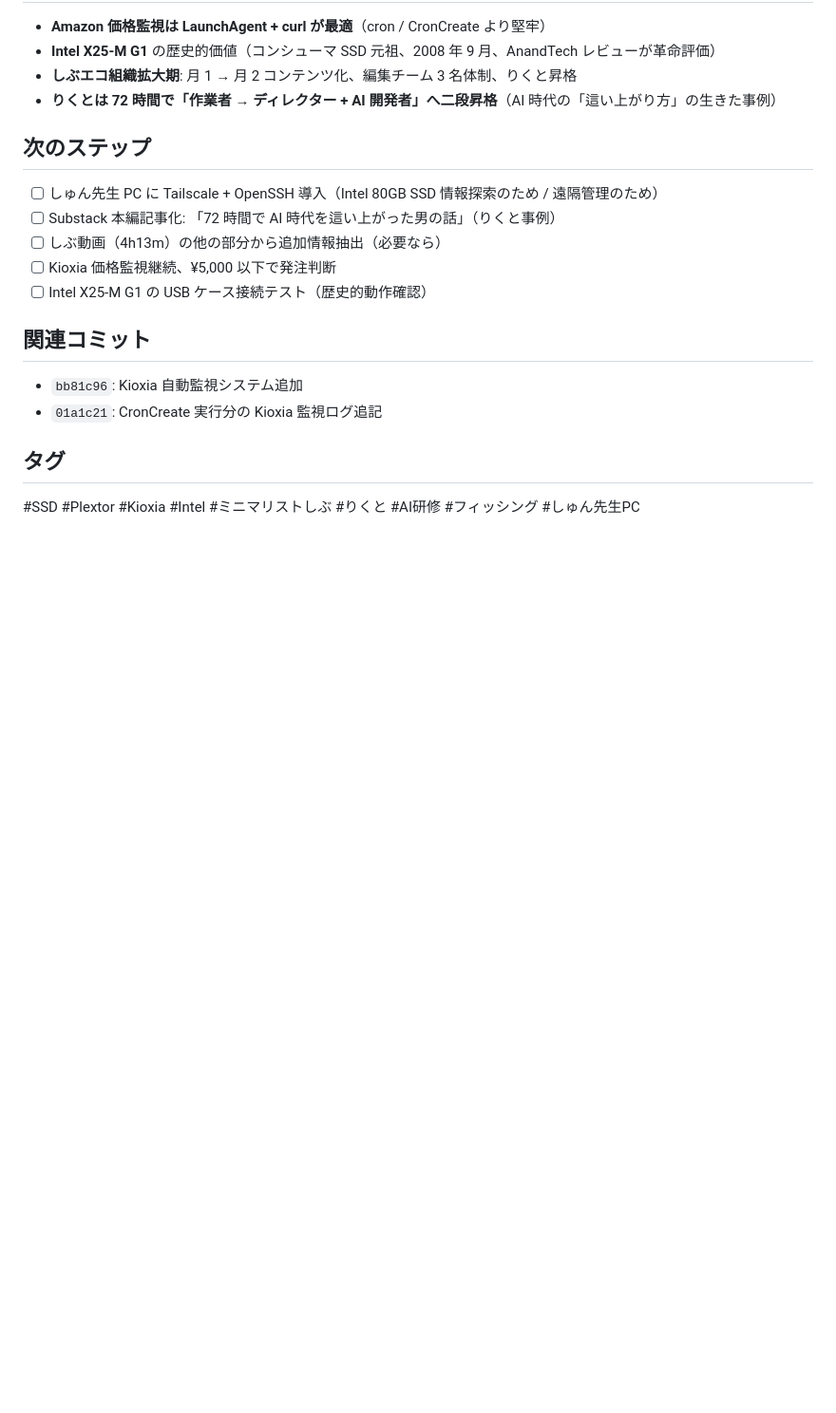
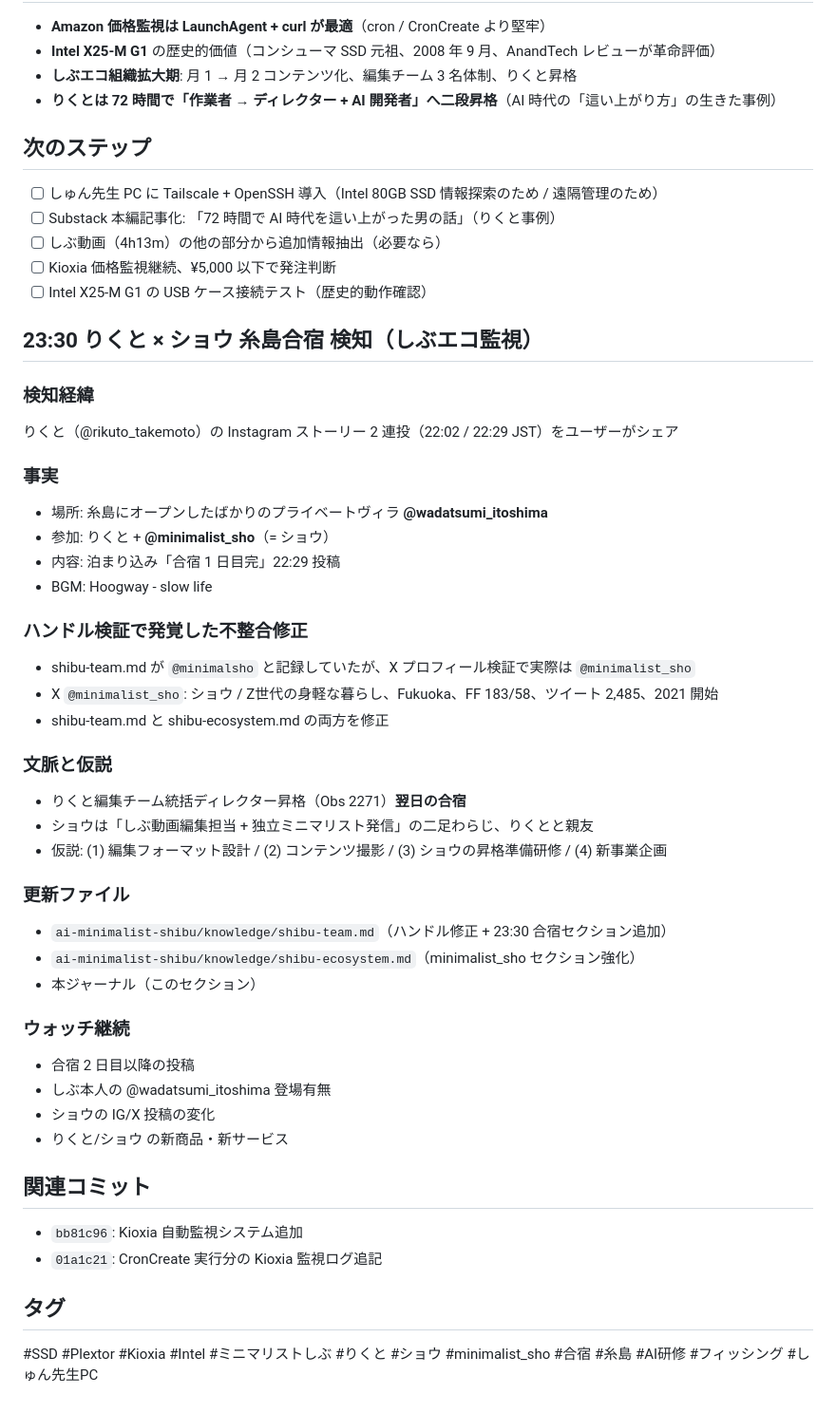
Before and after one commit to wirelessml/test, a Markdown page: docs/journal/2026-04-23.md, the part around the change. Shown at 95% size. Drawn GitHub-style; blank space fills up the shorter version.

```diff
--- a/docs/journal/2026-04-23.md
+++ b/docs/journal/2026-04-23.md
@@ -182,6 +182,38 @@
 - [ ] Kioxia 価格監視継続、¥5,000 以下で発注判断
 - [ ] Intel X25-M G1 の USB ケース接続テスト（歴史的動作確認）
 
+## 23:30 りくと × ショウ 糸島合宿 検知（しぶエコ監視）
+
+### 検知経緯
+りくと（@rikuto_takemoto）の Instagram ストーリー 2 連投（22:02 / 22:29 JST）をユーザーがシェア
+
+### 事実
+- 場所: 糸島にオープンしたばかりのプライベートヴィラ **@wadatsumi_itoshima**
+- 参加: りくと + **@minimalist_sho**（= ショウ）
+- 内容: 泊まり込み「合宿 1 日目完」22:29 投稿
+- BGM: Hoogway - slow life
+
+### ハンドル検証で発覚した不整合修正
+- shibu-team.md が `@minimalsho` と記録していたが、X プロフィール検証で実際は `@minimalist_sho`
+- X `@minimalist_sho`: ショウ / Z世代の身軽な暮らし、Fukuoka、FF 183/58、ツイート 2,485、2021 開始
+- shibu-team.md と shibu-ecosystem.md の両方を修正
+
+### 文脈と仮説
+- りくと編集チーム統括ディレクター昇格（Obs 2271）**翌日の合宿**
+- ショウは「しぶ動画編集担当 + 独立ミニマリスト発信」の二足わらじ、りくとと親友
+- 仮説: (1) 編集フォーマット設計 / (2) コンテンツ撮影 / (3) ショウの昇格準備研修 / (4) 新事業企画
+
+### 更新ファイル
+- `ai-minimalist-shibu/knowledge/shibu-team.md`（ハンドル修正 + 23:30 合宿セクション追加）
+- `ai-minimalist-shibu/knowledge/shibu-ecosystem.md`（minimalist_sho セクション強化）
+- 本ジャーナル（このセクション）
+
+### ウォッチ継続
+- 合宿 2 日目以降の投稿
+- しぶ本人の @wadatsumi_itoshima 登場有無
+- ショウの IG/X 投稿の変化
+- りくと/ショウ の新商品・新サービス
+
 ## 関連コミット
 
 - `bb81c96`: Kioxia 自動監視システム追加
@@ -189,4 +221,4 @@
 
 ## タグ
 
-#SSD #Plextor #Kioxia #Intel #ミニマリストしぶ #りくと #AI研修 #フィッシング #しゅん先生PC
+#SSD #Plextor #Kioxia #Intel #ミニマリストしぶ #りくと #ショウ #minimalist_sho #合宿 #糸島 #AI研修 #フィッシング #しゅん先生PC
```
Also changed, not shown: ai-minimalist-shibu/knowledge/shibu-ecosystem.md (+11 -3 lines), ai-minimalist-shibu/knowledge/shibu-team.md (+32 -1 lines).
